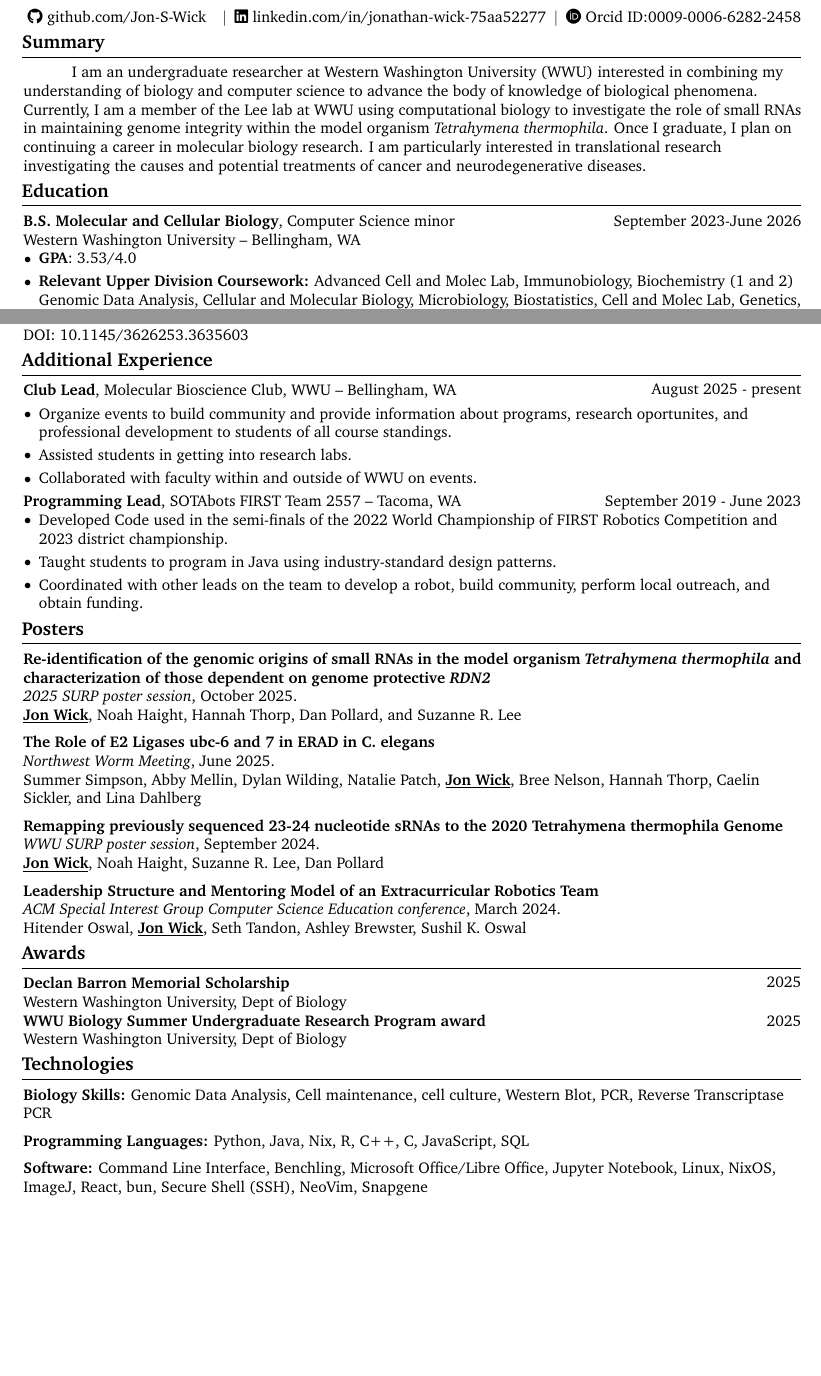
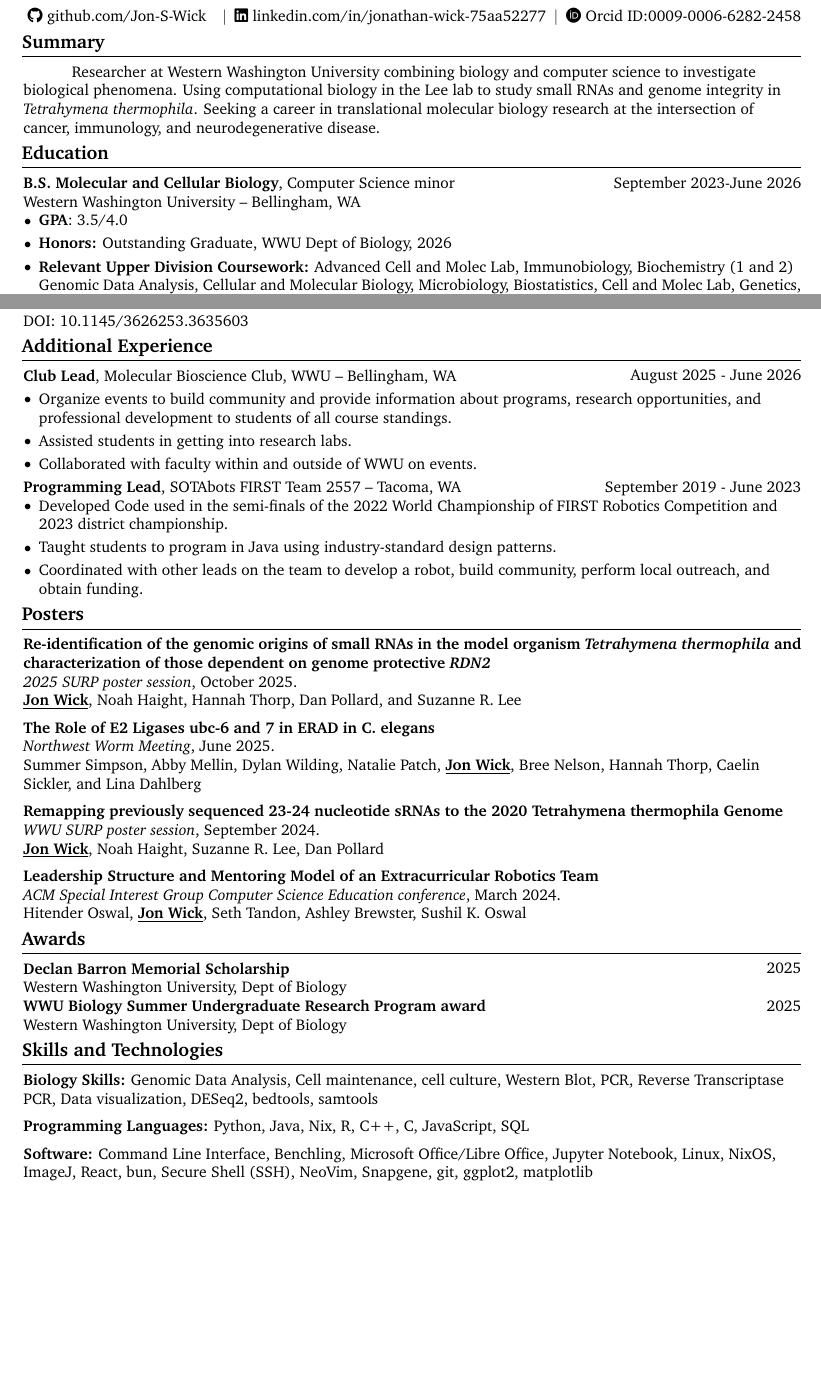
Before and after one commit to Jon-S-Wick/CV, a LaTeX CV (Jon-WickCV.tex): two parts of pages 1 and 2 of 2, joined at a grey line, cut so that both start at the same text, the shorter picture padded with empty space. The pictures show the PDF file Jon-WickCV.pdf that the author committed with the source.

Commit message:
Some updates

```diff
--- a/Jon-WickCV.tex
+++ b/Jon-WickCV.tex
@@ -233,12 +233,7 @@
 
 
 \begin{onecolentry}
-\hspace{1cm} I am an undergraduate researcher at Western Washington University (WWU) interested in combining my understanding of biology and computer science to advance the body of
-           knowledge of biological phenomena.
-          Currently, I am a member of the Lee lab at WWU
-          using computational biology to investigate the role of small RNAs in maintaining genome integrity within the model organism \textit{Tetrahymena thermophila}.
-         Once I graduate, I plan on continuing a career in molecular biology research.
-I am particularly interested in translational research investigating the causes and potential treatments of cancer and neurodegenerative diseases.
+	\hspace{1cm}  Researcher at Western Washington University combining biology and computer science to investigate biological phenomena. Using computational biology in the Lee lab to study small RNAs and genome integrity in \textit{Tetrahymena thermophila}. Seeking a career in translational molecular biology research at the intersection of cancer, immunology, and neurodegenerative disease.
 \end{onecolentry}
 
 
@@ -261,7 +256,8 @@ I am particularly interested in translational research investigating the causes
 % \vspace{0.10 cm}
 \begin{onecolentry}
 	\begin{highlights}
-            \item \textbf{GPA}: 3.53/4.0 %(\href{https://example.com}{a link to somewhere})
+		\item \textbf{GPA}: 3.5/4.0 %(\href{https://example.com}{a link to somewhere})
+		\item \textbf{Honors:} Outstanding Graduate, WWU Dept of Biology, 2026
 		\item \textbf{Relevant Upper Division Coursework:} Advanced Cell and Molec Lab, Immunobiology, Biochemistry (1 and 2) Genomic Data Analysis,
 		Cellular and Molecular Biology, Microbiology, Biostatistics, Cell and Molec Lab,
 		Genetics, Organic Chemistry series, Evolution, Numerical Analysis, Formal Language Programming, Database Systems.
@@ -395,11 +391,11 @@ Genetics, Organic Chemistry series, Evolution, Numerical Analysis, Formal Langua
 
 
 	\begin{twocolentry}
-        {August 2025 - present}
+		{August 2025 - June 2026}
 		\textbf {Club Lead}, Molecular Bioscience Club, WWU -- Bellingham, WA
 	\end{twocolentry}
 	\begin{highlights}
-        \item Organize events to build community and provide information about programs, research oportunites, and professional development to students of all course standings.
+		\item Organize events to build community and provide information about programs, research opportunities, and professional development to students of all course standings.
 		\item Assisted students in getting into research labs.
 		\item Collaborated with faculty within and outside of WWU on events.
 
@@ -473,5 +457,3 @@ Genetics, Organic Chemistry series, Evolution, Numerical Analysis, Formal Langua
 
 \section{Awards}
 \begin{twocolentry}
-      {2026}
-      \textbf{Outstanding Graduate} \newline
@@ -494,7 +473,7 @@ Genetics, Organic Chemistry series, Evolution, Numerical Analysis, Formal Langua
 
 
 \begin{onecolentry}
-            {\textbf{Biology Skills:}} Genomic Data Analysis, Cell maintenance, cell culture, Western Blot, PCR, Reverse Transcriptase PCR
+	{\textbf{Biology Skills:}} Genomic Data Analysis, Cell maintenance, cell culture, Western Blot, PCR, Reverse Transcriptase PCR, Data visualization, DESeq2, bedtools, samtools
 \end{onecolentry}
 \vspace{0.2 cm}
 \begin{onecolentry}
@@ -505,10 +484,8 @@ Genetics, Organic Chemistry series, Evolution, Numerical Analysis, Formal Langua
 
 \begin{onecolentry}
 	\textbf{Software:} Command Line Interface, Benchling, Microsoft Office/Libre Office, Jupyter Notebook,
-                    Linux, NixOS, ImageJ, React, bun, Secure Shell (SSH), NeoVim, Snapgene
+	Linux, NixOS, ImageJ, React, bun, Secure Shell (SSH), NeoVim, Snapgene, git, ggplot2, matplotlib
 \end{onecolentry}
-%     \section{References}
-% Available upon request.
 
 
 
```
Also changed, not shown: Jon-Wick-Resume.tex (+13 -19 lines), Jon-Wick-Resume.pdf, Jon-WickCV.pdf, Jon-WickCV.tex (23 more changed lines), 14 other files. Lines whose indentation alone changed are shown as unchanged.
